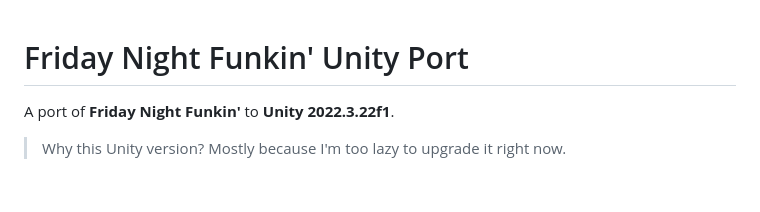
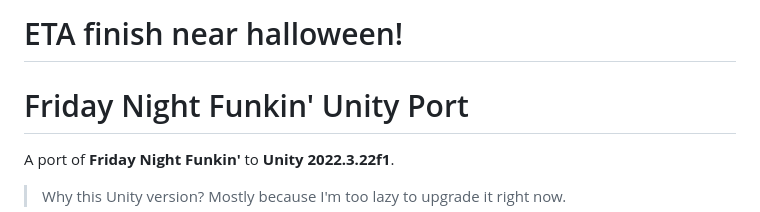
Before and after one commit to Xavokai/FNF-Unity-Port, a Markdown page: README.md, the part around the change. Rendered like a GitHub page; blank space fills up the shorter version.

Commit message:
ETA date!

```diff
--- a/README.md
+++ b/README.md
@@ -1,3 +1,6 @@
+# ETA finish near halloween!
+
+
 # Friday Night Funkin' Unity Port
 
 A port of **Friday Night Funkin'** to **Unity 2022.3.22f1**.
```
